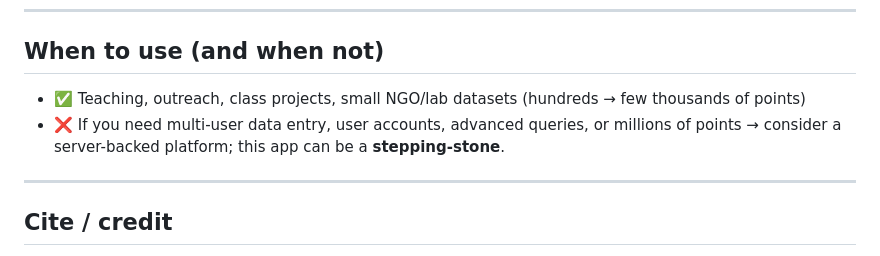
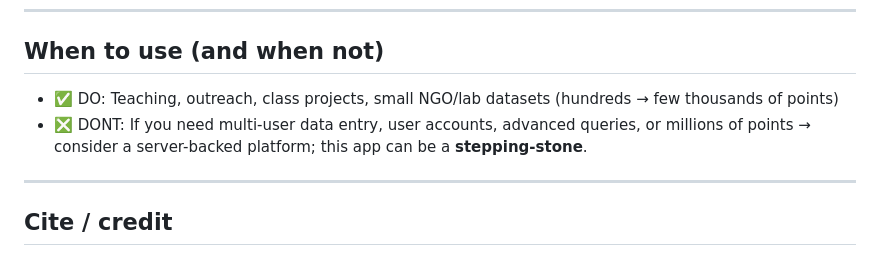
Before and after one commit to sanriomisintaro/biodiversity-webmap-template, a Markdown page: README.md, the part around one of its changes. GitHub-like rendering.

```diff
--- a/README.md
+++ b/README.md
@@ -141,8 +141,8 @@ showRoad = 1 # 0=show labels/roads, 1=hide labels
 ---
 
 ## When to use (and when not)
-- ✅ Teaching, outreach, class projects, small NGO/lab datasets (hundreds → few thousands of points)
-- ❌ If you need multi-user data entry, user accounts, advanced queries, or millions of points → consider a server-backed platform; this app can be a **stepping-stone**.
+- ✅ DO: Teaching, outreach, class projects, small NGO/lab datasets (hundreds → few thousands of points)
+- ❎ DONT: If you need multi-user data entry, user accounts, advanced queries, or millions of points → consider a server-backed platform; this app can be a **stepping-stone**.
 
 ---
 
```
Also changed, not shown: other parts of README.md (+1 -1 lines).
